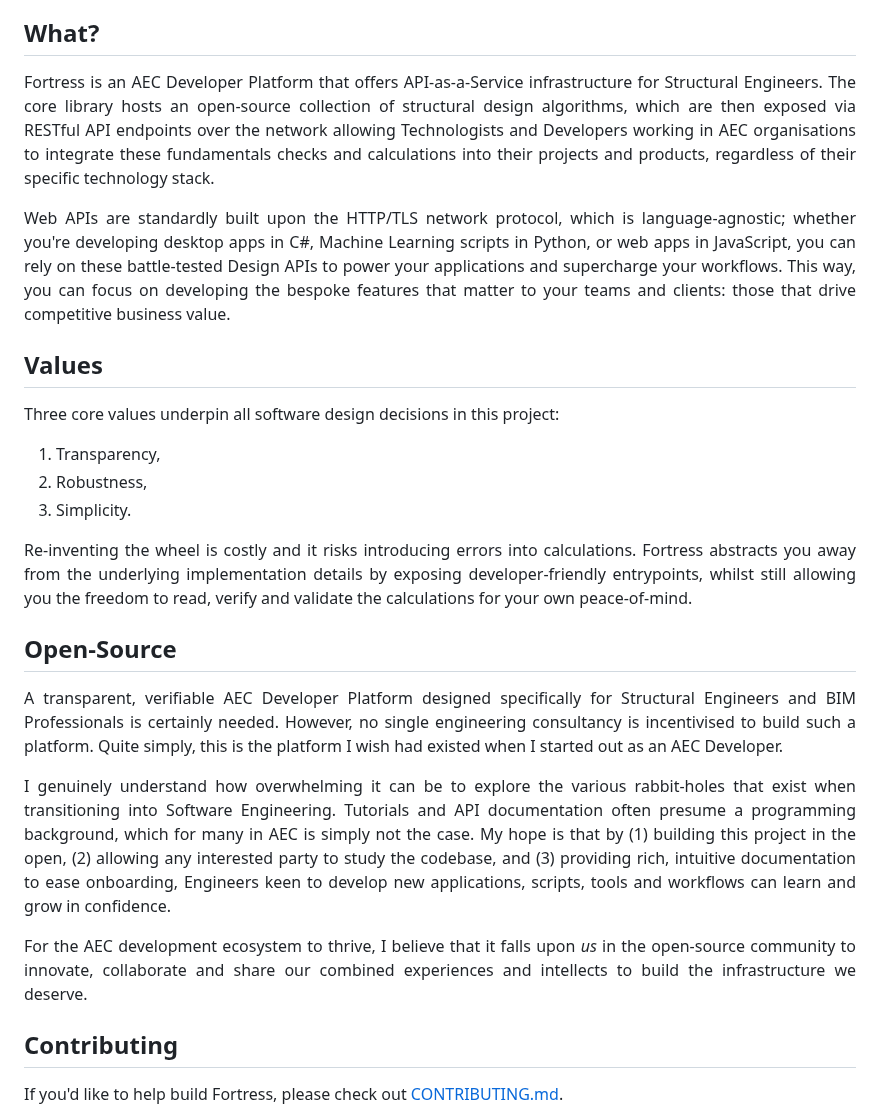
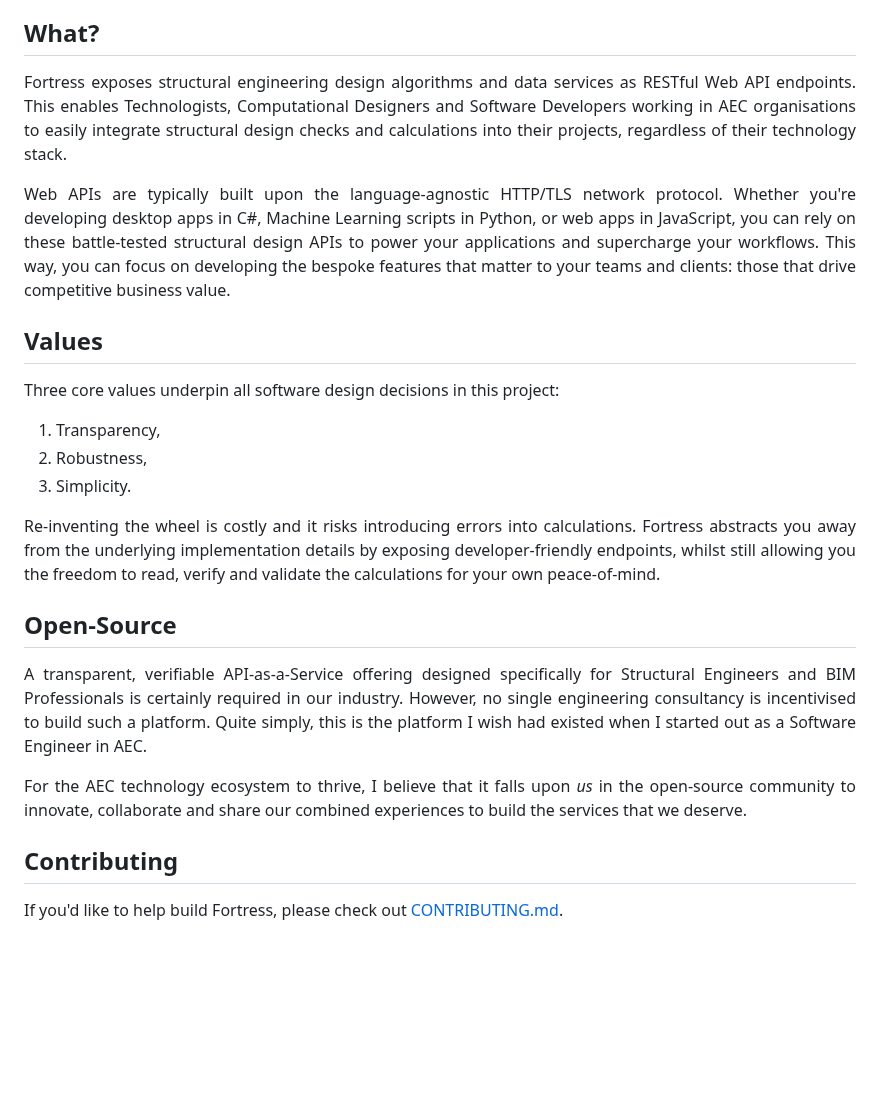
Before and after one commit to gazellekit/gazelle, a Markdown page: README.md, the part around the change. Drawn GitHub-style; blank space fills up the shorter version.

```diff
--- a/README.md
+++ b/README.md
@@ -35,11 +35,11 @@ Engineers accept phenomenal responsibility when dedicating their lives to improv
 ## What?
 
 <p align="justify">
-Fortress is an AEC Developer Platform that offers API-as-a-Service infrastructure for Structural Engineers. The core library hosts an open-source collection of structural design algorithms, which are then exposed via RESTful API endpoints over the network allowing Technologists and Developers working in AEC organisations to integrate these fundamentals checks and calculations into their projects and products, regardless of their specific technology stack.
+Fortress exposes structural engineering design algorithms and data services as RESTful Web API endpoints. This enables Technologists, Computational Designers and Software Developers working in AEC organisations to easily integrate structural design checks and calculations into their projects, regardless of their technology stack.
 </p>
 
 <p align="justify">
-Web APIs are standardly built upon the HTTP/TLS network protocol, which is language-agnostic; whether you're developing desktop apps in C#, Machine Learning scripts in Python, or web apps in JavaScript, you can rely on these battle-tested Design APIs to power your applications and supercharge your workflows. This way, you can focus on developing the bespoke features that matter to your teams and clients: those that drive competitive business value.
+Web APIs are typically built upon the language-agnostic HTTP/TLS network protocol. Whether you're developing desktop apps in C#, Machine Learning scripts in Python, or web apps in JavaScript, you can rely on these battle-tested structural design APIs to power your applications and supercharge your workflows. This way, you can focus on developing the bespoke features that matter to your teams and clients: those that drive competitive business value.
 </p>
 
 ## Values
@@ -51,21 +51,17 @@ Three core values underpin all software design decisions in this project:
 3. Simplicity.
 
 <p align="justify">
-Re-inventing the wheel is costly and it risks introducing errors into calculations. Fortress abstracts you away from the underlying implementation details by exposing developer-friendly entrypoints, whilst still allowing you the freedom to read, verify and validate the calculations for your own peace-of-mind.
+Re-inventing the wheel is costly and it risks introducing errors into calculations. Fortress abstracts you away from the underlying implementation details by exposing developer-friendly endpoints, whilst still allowing you the freedom to read, verify and validate the calculations for your own peace-of-mind.
 </p>
 
 ## Open-Source
 
 <p align="justify">
-A transparent, verifiable AEC Developer Platform designed specifically for Structural Engineers and BIM Professionals is certainly needed. However, no single engineering consultancy is incentivised to build such a platform. Quite simply, this is the platform I wish had existed when I started out as an AEC Developer.
+A transparent, verifiable API-as-a-Service offering designed specifically for Structural Engineers and BIM Professionals is certainly required in our industry. However, no single engineering consultancy is incentivised to build such a platform. Quite simply, this is the platform I wish had existed when I started out as a Software Engineer in AEC.
 </p>
 
 <p align="justify">
-I genuinely understand how overwhelming it can be to explore the various rabbit-holes that exist when transitioning into Software Engineering. Tutorials and API documentation often presume a programming background, which for many in AEC is simply not the case. My hope is that by (1) building this project in the open, (2) allowing any interested party to study the codebase, and (3) providing rich, intuitive documentation to ease onboarding, Engineers keen to develop new applications, scripts, tools and workflows can learn and grow in confidence.
-</p>
-
-<p align="justify">
-For the AEC development ecosystem to thrive, I believe that it falls upon <em>us</em> in the open-source community to innovate, collaborate and share our combined experiences and intellects to build the infrastructure we deserve.
+For the AEC technology ecosystem to thrive, I believe that it falls upon <em>us</em> in the open-source community to innovate, collaborate and share our combined experiences to build the services that we deserve.
 </p>
 
 ## Contributing
```
